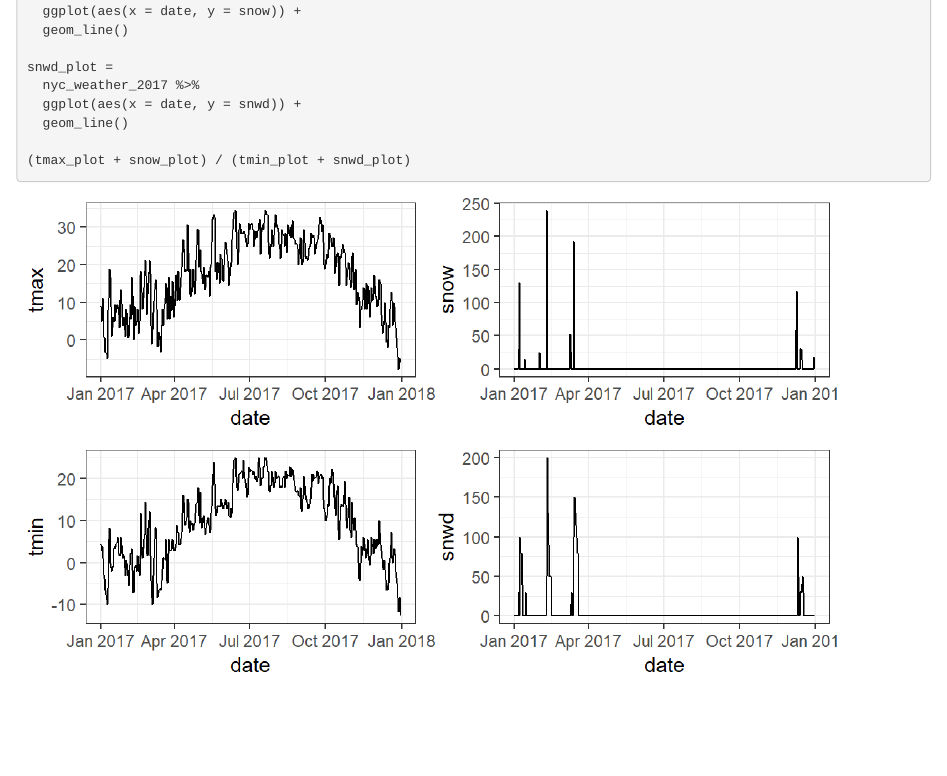
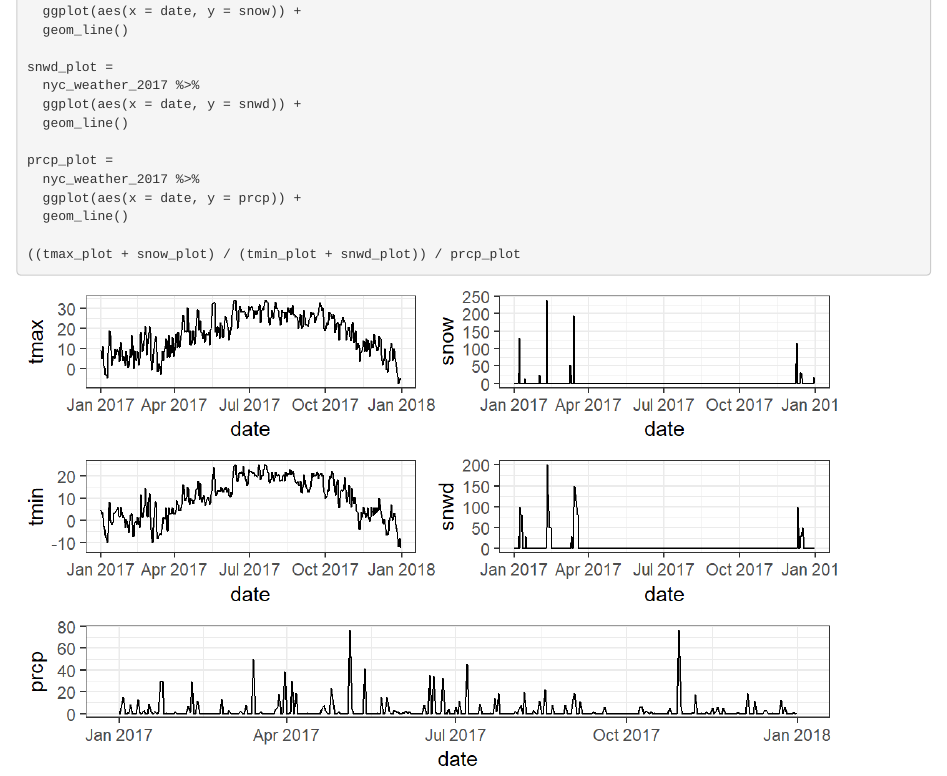
Before and after one commit to dewyork/P8105_final_project, an R Markdown document (weather_EDA.Rmd): the page in a window 1100 px wide, from 3030 px down. The pictures show the output file weather_EDA.html that the author committed with the source, opened offline.

Commit message:
visualisation_2

````diff
--- a/weather_EDA.Rmd
+++ b/weather_EDA.Rmd
@@ -114,5 +114,10 @@ snwd_plot =
   ggplot(aes(x = date, y = snwd)) +
   geom_line()
 
-(tmax_plot + snow_plot) / (tmin_plot + snwd_plot)
+prcp_plot =
+  nyc_weather_2017 %>%
+  ggplot(aes(x = date, y = prcp)) +
+  geom_line()
+
+((tmax_plot + snow_plot) / (tmin_plot + snwd_plot)) / prcp_plot
 ```
````
Also changed, not shown: weather_EDA.html, weather_EDA_files/figure-html/viz_1-1.png.
